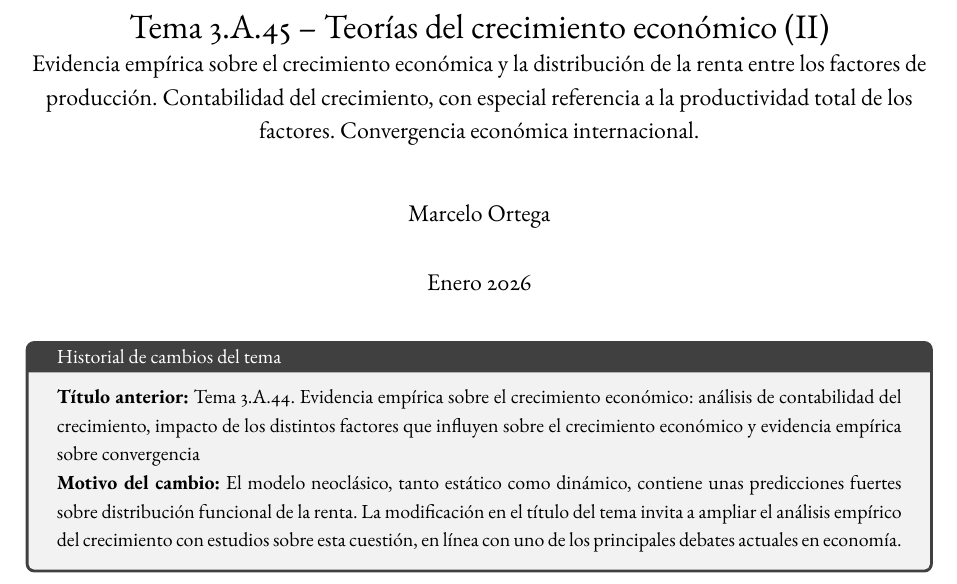
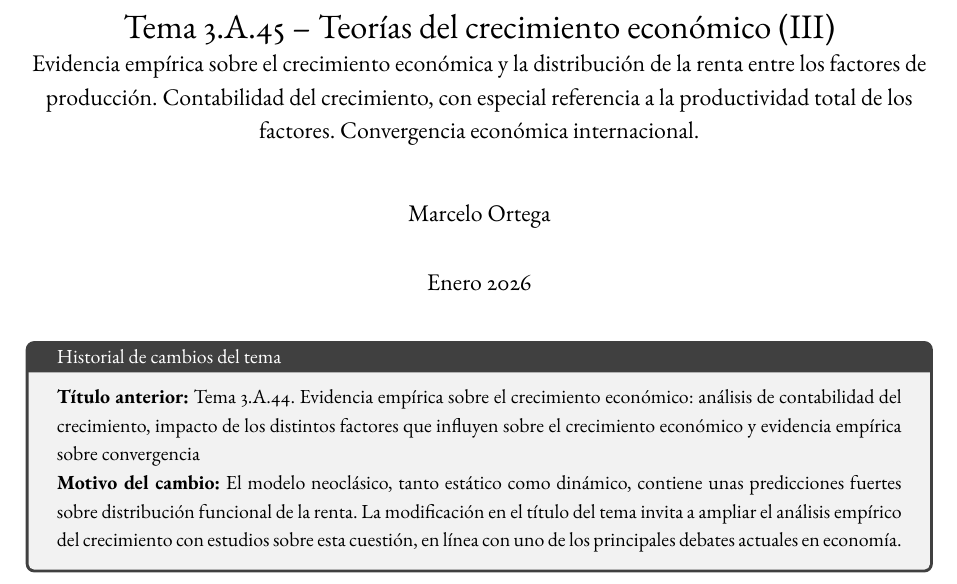
Before and after one commit to OposicionTCEE/Tema-3.A.45, a LaTeX document (main.tex): part of page 1 of 13, cut so that both start at the same text. Compiled offline with pdfLaTeX.

Commit message:
Updates from Overleaf

```diff
--- a/main.tex
+++ b/main.tex
@@ -539,7 +539,7 @@
 
 
 % --- Datos del tema ---
-\title{Tema 3.A.45 -- Teorías del crecimiento económico (II)\\
+\title{Tema 3.A.45 -- Teorías del crecimiento económico (III)\\
 \large Evidencia empírica sobre el crecimiento económica y la distribución de la renta entre los factores de producción. Contabilidad del crecimiento, con especial referencia a la productividad total de los factores. Convergencia económica internacional.}
 \author{Marcelo Ortega}
 \date{Enero 2026}
```
